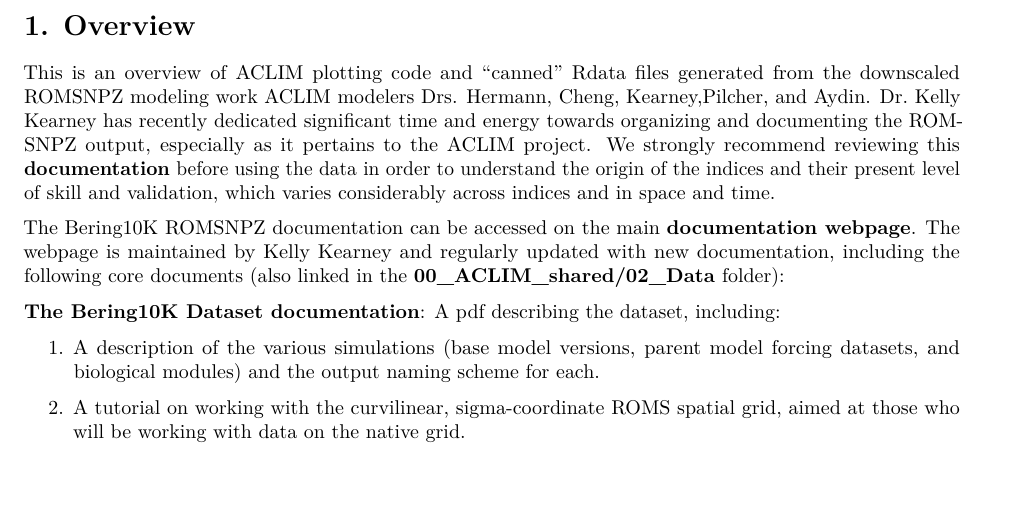
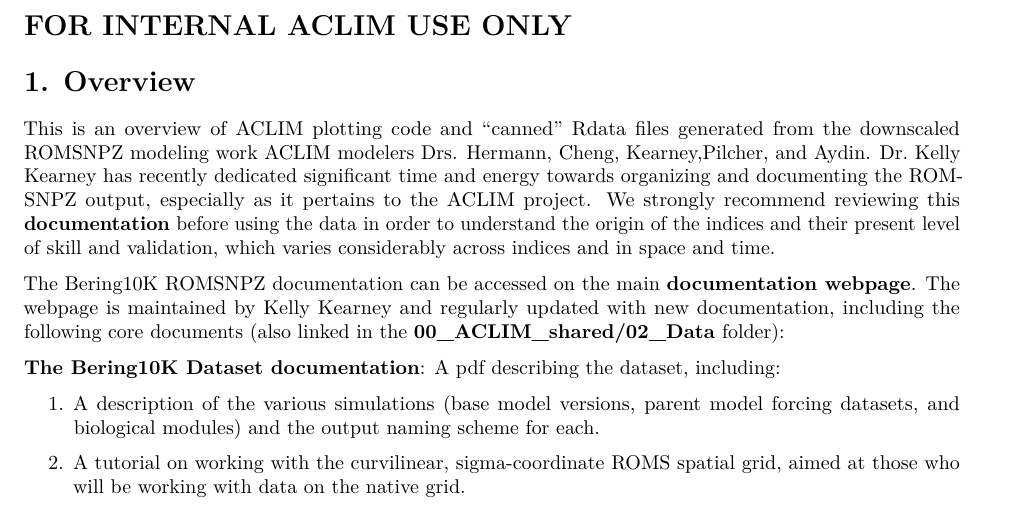
Before and after one commit to kholsman/ACLIM2, a LaTeX document (GettingStarted_ACLIM_ROMSNPZ_2021.tex): part of page 2 of 12, cut at the place of the change. Compiled offline with pdfLaTeX.

Commit message:
update with internal use only note

```diff
--- a/GettingStarted_ACLIM_ROMSNPZ_2021.tex
+++ b/GettingStarted_ACLIM_ROMSNPZ_2021.tex
@@ -137,6 +137,10 @@ Alaska Fisheries Science Center\\
 NOAA Fisheries, Seattle WA\\
 \textbf{\url{kirstin.holsman@noaa.gov}}~\\
 \emph{Last updated: Jan 21, 2021}
+
+\hypertarget{for-internal-aclim-use-only}{%
+\section{FOR INTERNAL ACLIM USE
+ONLY}\label{for-internal-aclim-use-only}}
 
 \hypertarget{overview}{%
 \section{1. Overview}\label{overview}}
```
Also changed, not shown: GettingStarted_ACLIM_ROMSNPZ_2021.md (+3 -0 lines), GettingStarted_ACLIM_ROMSNPZ_2021.pdf, README.md, 1 other file.
